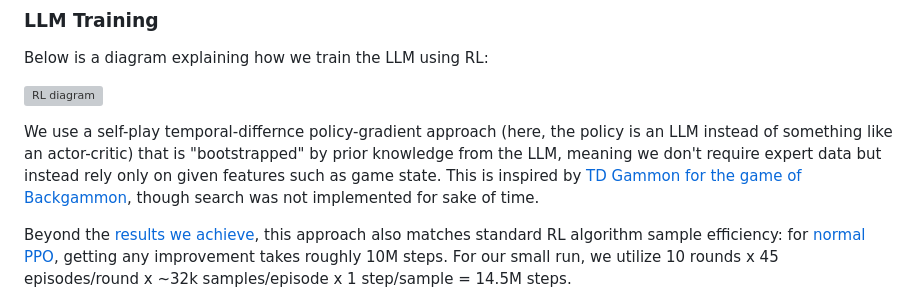
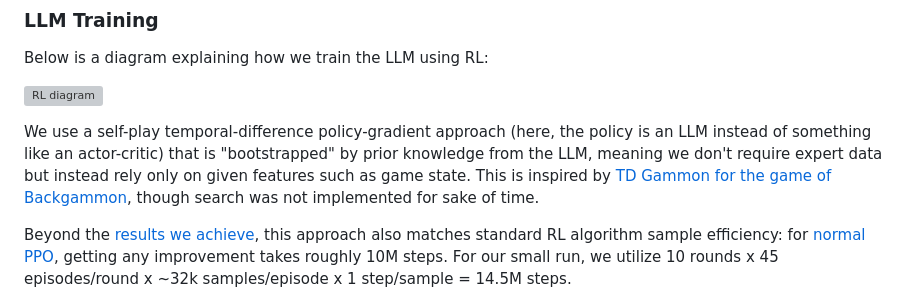
Before and after one commit to modal-labs/sf3, a Markdown page: README.md, the part around the change. Rendered like a GitHub page; grey boxes are pictures that could not be loaded.

Commit message:
Fix typo in README regarding RL training approach

```diff
--- a/README.md
+++ b/README.md
@@ -101,7 +101,7 @@ Below is a diagram explaining how we train the LLM using RL:
 
 ![RL diagram](./assets/readme/training_rl.png "RL diagram")
 
-We use a self-play temporal-differnce policy-gradient approach (here, the policy is an LLM instead of something like an actor-critic) that is "bootstrapped" by prior knowledge from the LLM, meaning we don't require expert data but instead rely only on given features such as game state. This is inspired by [TD Gammon for the game of Backgammon](https://davidstarsilver.wordpress.com/wp-content/uploads/2025/04/lecture-10-case-study-rl-in-classic-games.pdf), though search was not implemented for sake of time.
+We use a self-play temporal-difference policy-gradient approach (here, the policy is an LLM instead of something like an actor-critic) that is "bootstrapped" by prior knowledge from the LLM, meaning we don't require expert data but instead rely only on given features such as game state. This is inspired by [TD Gammon for the game of Backgammon](https://davidstarsilver.wordpress.com/wp-content/uploads/2025/04/lecture-10-case-study-rl-in-classic-games.pdf), though search was not implemented for sake of time.
 
 Beyond the [results we achieve](#llm-evaluation), this approach also matches standard RL algorithm sample efficiency: for [normal PPO](https://www.youtube.com/watch?v=zs-3qltqa7o), getting any improvement takes roughly 10M steps. For our small run, we utilize 10 rounds x 45 episodes/round x ~32k samples/episode x 1 step/sample = 14.5M steps.
 
```
